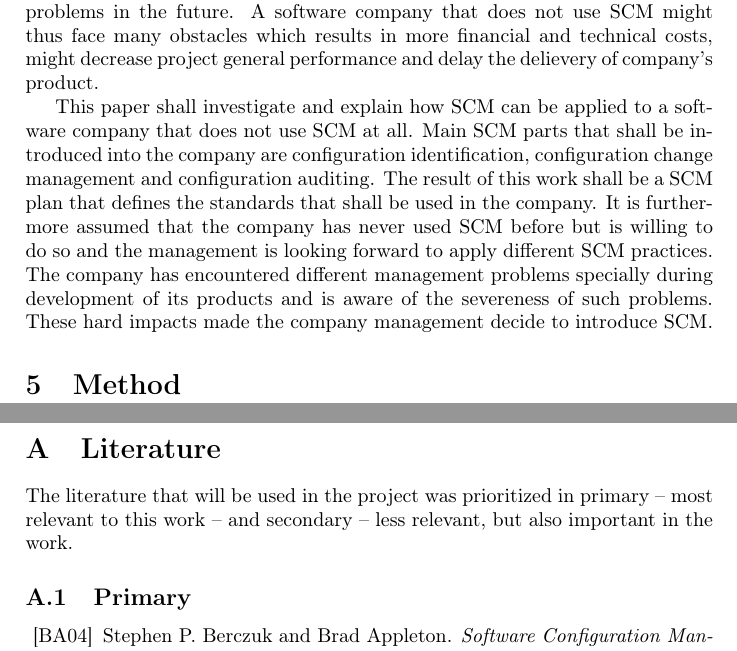
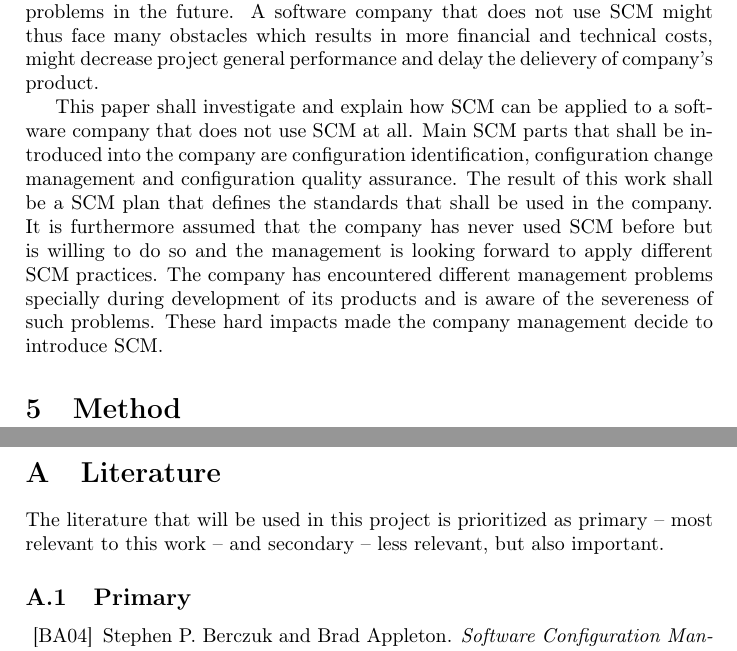
Before and after one commit to fernando-an-pereira/-EDAN10--Synopsis---Group-Ie, a LaTeX document (synopsis.tex): two parts of pages 4 and 5 of 5, joined at a grey line, cut so that both start at the same text. Compiled offline with pdfLaTeX.

Commit message:
small changes to hypothses

```diff
--- a/synopsis.tex
+++ b/synopsis.tex
@@ -93,7 +93,7 @@ While some of these issues could be easily fixed the company managment has also
 \section{Hypotheses}
 Software configuration management must be considered in all software projects and companies as it eases the general wrokflow and increases maintenance of different project parts. Well defined SCM activities and standards should be conducted upon applying SCM. As a result a good structured SCM plan should be used and set at the begining of every project in order to avoid unwanted problems in the future. A software company that does not use SCM might thus face many obstacles which results in more financial and technical costs, might decrease project general performance and delay the delievery of company's product.
 
-This paper shall investigate and explain how SCM can be applied to a software company that does not use SCM at all. Main SCM parts that shall be introduced into the company are configuration identification, configuration change management and configuration auditing. The result of this work shall be a SCM plan that defines the standards that shall be used in the company. It is furthermore assumed that the company has never used SCM before but is willing to do so and the management is looking forward to apply different SCM practices. The company has encountered different management problems specially during development of its products and is aware of the severeness of such problems. These hard impacts made the company management decide to introduce SCM.
+This paper shall investigate and explain how SCM can be applied to a software company that does not use SCM at all. Main SCM parts that shall be introduced into the company are configuration identification, configuration change management and configuration quality assurance. The result of this work shall be a SCM plan that defines the standards that shall be used in the company. It is furthermore assumed that the company has never used SCM before but is willing to do so and the management is looking forward to apply different SCM practices. The company has encountered different management problems specially during development of its products and is aware of the severeness of such problems. These hard impacts made the company management decide to introduce SCM.
 
 \section{Method}
 
@@ -101,7 +101,7 @@ This paper shall investigate and explain how SCM can be applied to a software co
 \appendix
 \section{Literature}
 
-The literature that will be used in the project was prioritized in primary -- most relevant to this work -- and secondary -- less relevant, but also important in the work.
+The literature that will be used in this project is prioritized as primary -- most relevant to this work -- and secondary -- less relevant, but also important.
 \begin{btSect}[alpha]{primary}
 \subsection{Primary}
 \btPrintAll
```
